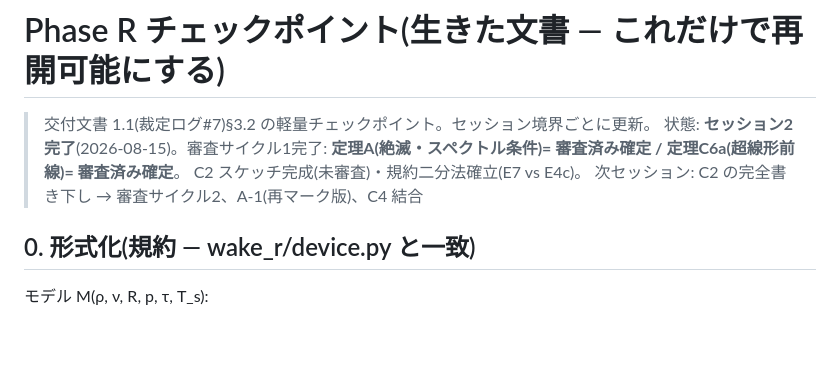
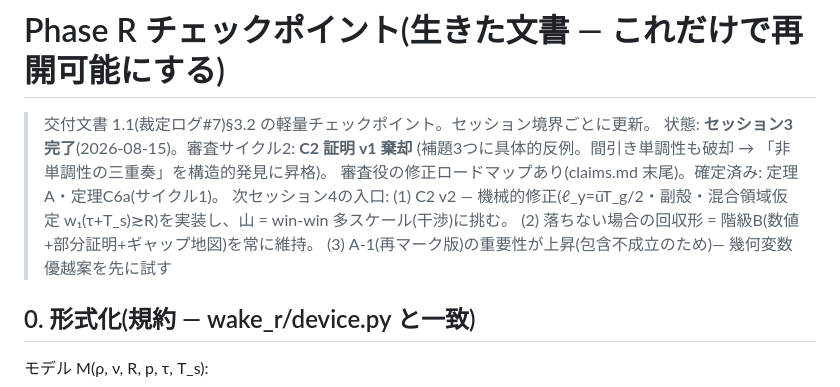
Before and after one commit to yukie-lab/wake-ballistic-contact, a Markdown page: docs/phase-r/checkpoint.md, the part around the change. GitHub-like rendering; blank space fills up the shorter version.

```diff
--- a/docs/phase-r/checkpoint.md
+++ b/docs/phase-r/checkpoint.md
@@ -1,10 +1,13 @@
 # Phase R チェックポイント(生きた文書 — これだけで再開可能にする)
 
 > 交付文書 1.1(裁定ログ#7)§3.2 の軽量チェックポイント。セッション境界ごとに更新。
-> 状態: **セッション2 完了**(2026-08-15)。審査サイクル1完了:
-> **定理A(絶滅・スペクトル条件)= 審査済み確定 / 定理C6a(超線形前線)= 審査済み確定**。
-> C2 スケッチ完成(未審査)・規約二分法確立(E7 vs E4c)。
-> 次セッション: C2 の完全書き下し → 審査サイクル2、A-1(再マーク版)、C4 結合
+> 状態: **セッション3 完了**(2026-08-15)。審査サイクル2: **C2 証明 v1 棄却**
+> (補題3つに具体的反例。間引き単調性も破却 → 「非単調性の三重奏」を構造的発見に昇格)。
+> 審査役の修正ロードマップあり(claims.md 末尾)。確定済み: 定理A・定理C6a(サイクル1)。
+> 次セッション4の入口: (1) C2 v2 — 機械的修正(ℓ_y=ūT_g/2・副殻・混合領域仮定
+> w₁(τ+T_s)≳R)を実装し、山 = win-win 多スケール(干渉)に挑む。
+> (2) 落ちない場合の回収形 = 階級B(数値+部分証明+ギャップ地図)を常に維持。
+> (3) A-1(再マーク版)の重要性が上昇(包含不成立のため)— 幾何変数優越案を先に試す
 
 ## 0. 形式化(規約 — wake_r/device.py と一致)
 
```
Also changed, not shown: docs/phase-r/claims.md (+45 -0 lines).
